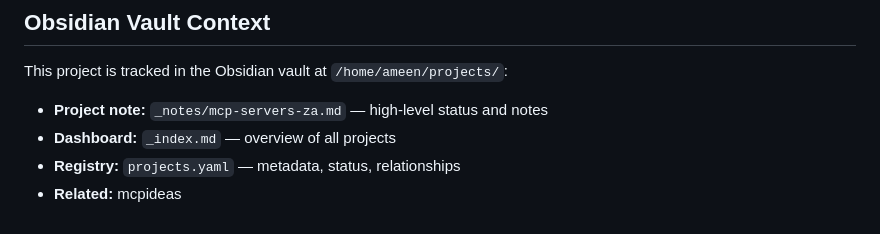
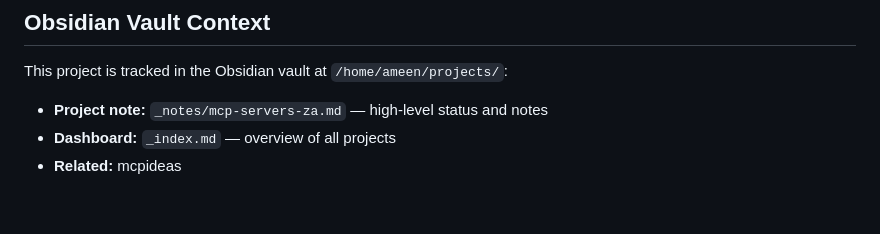
Before and after one commit to Ameen93/mcp-servers-za, a Markdown page: CLAUDE.md, the part around the change. GitHub-like rendering.

Commit message:
chore: update project docs

```diff
--- a/CLAUDE.md
+++ b/CLAUDE.md
@@ -67,5 +67,4 @@ Vitest with globals enabled (no imports needed for `describe`, `it`, `expect`, `
 This project is tracked in the Obsidian vault at `/home/ameen/projects/`:
 - **Project note:** `_notes/mcp-servers-za.md` — high-level status and notes
 - **Dashboard:** `_index.md` — overview of all projects
-- **Registry:** `projects.yaml` — metadata, status, relationships
 - **Related:** mcpideas
```
